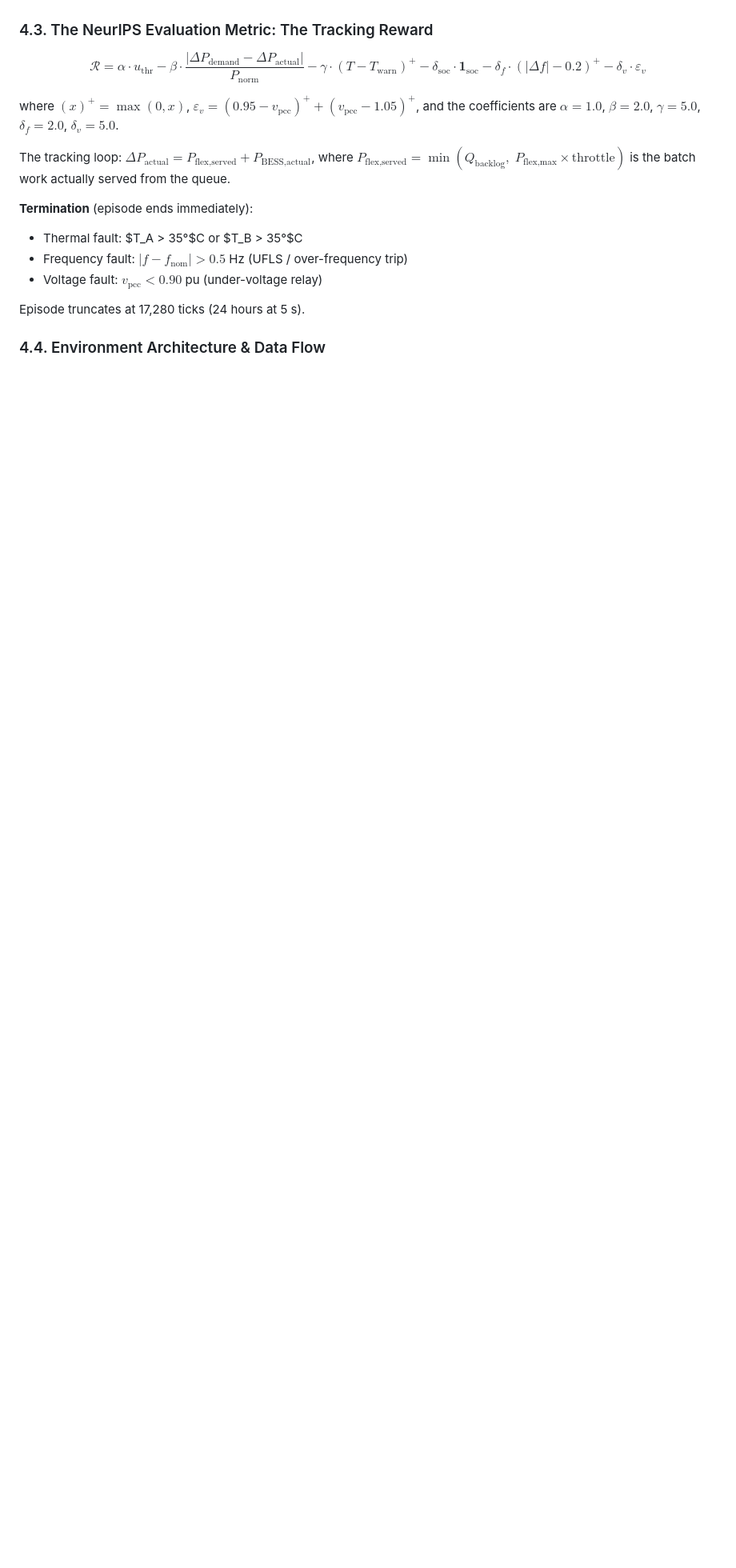
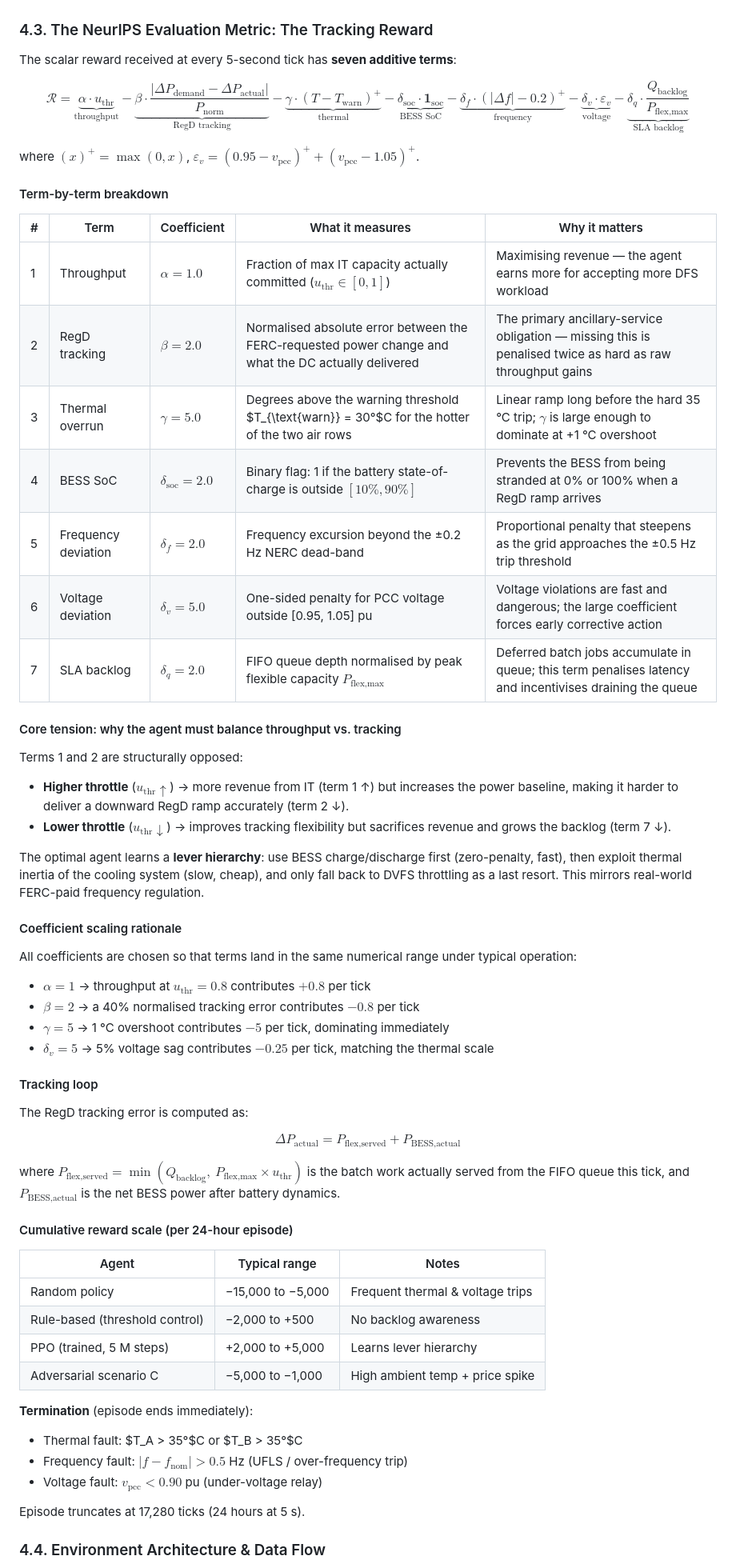
Before and after one commit to HewlettPackard/c2g-bench, a Markdown page: README.md, the part around the change. Shown at 80% size. Rendered like a GitHub page; blank space fills up the shorter version.

Commit message:
docs: expand §4.3 reward explanation — 7-term equation, term breakdown table, coefficient rationale, lever hierarchy, reward scale reference

```diff
--- a/README.md
+++ b/README.md
@@ -135,11 +135,58 @@ Executes the physical "Handshake." Receives the real-time frequency regulation s
 
 ### 4.3. The NeurIPS Evaluation Metric: The Tracking Reward
 
-$$\mathcal{R} = \alpha \cdot u_{\text{thr}} - \beta \cdot \frac{|\Delta P_{\text{demand}} - \Delta P_{\text{actual}}|}{P_{\text{norm}}} - \gamma \cdot (T - T_{\text{warn}})^{+} - \delta_{\text{soc}} \cdot \mathbf{1}_{\text{soc}} - \delta_f \cdot (|\Delta f| - 0.2)^{+} - \delta_v \cdot \varepsilon_v$$
+The scalar reward received at every 5-second tick has **seven additive terms**:
 
-where $(x)^{+} = \max(0, x)$, $\varepsilon_v = (0.95 - v_{\text{pcc}})^{+} + (v_{\text{pcc}} - 1.05)^{+}$, and the coefficients are $\alpha{=}1.0$, $\beta{=}2.0$, $\gamma{=}5.0$, $\delta_f{=}2.0$, $\delta_v{=}5.0$.
+$$\mathcal{R} = \underbrace{\alpha \cdot u_{\text{thr}}}_{\text{throughput}} - \underbrace{\beta \cdot \frac{|\Delta P_{\text{demand}} - \Delta P_{\text{actual}}|}{P_{\text{norm}}}}_{\text{RegD tracking}} - \underbrace{\gamma \cdot (T - T_{\text{warn}})^{+}}_{\text{thermal}} - \underbrace{\delta_{\text{soc}} \cdot \mathbf{1}_{\text{soc}}}_{\text{BESS SoC}} - \underbrace{\delta_f \cdot (|\Delta f| - 0.2)^{+}}_{\text{frequency}} - \underbrace{\delta_v \cdot \varepsilon_v}_{\text{voltage}} - \underbrace{\delta_q \cdot \frac{Q_{\text{backlog}}}{P_{\text{flex,max}}}}_{\text{SLA backlog}}$$
 
-The tracking loop: $\Delta P_{\text{actual}} = P_{\text{flex,served}} + P_{\text{BESS,actual}}$, where $P_{\text{flex,served}} = \min(Q_{\text{backlog}},\; P_{\text{flex,max}} \times \text{throttle})$ is the batch work actually served from the queue.
+where $(x)^{+} = \max(0,x)$, $\varepsilon_v = (0.95 - v_{\text{pcc}})^{+} + (v_{\text{pcc}} - 1.05)^{+}$.
+
+#### Term-by-term breakdown
+
+| # | Term | Coefficient | What it measures | Why it matters |
+|---|------|-------------|-----------------|----------------|
+| 1 | Throughput | $\alpha = 1.0$ | Fraction of max IT capacity actually committed ($u_{\text{thr}} \in [0,1]$) | Maximising revenue — the agent earns more for accepting more DFS workload |
+| 2 | RegD tracking | $\beta = 2.0$ | Normalised absolute error between the FERC-requested power change and what the DC actually delivered | The primary ancillary-service obligation — missing this is penalised twice as hard as raw throughput gains |
+| 3 | Thermal overrun | $\gamma = 5.0$ | Degrees above the warning threshold $T_{\text{warn}} = 30°$C for the hotter of the two air rows | Linear ramp long before the hard 35 °C trip; $\gamma$ is large enough to dominate at +1 °C overshoot |
+| 4 | BESS SoC | $\delta_{\text{soc}} = 2.0$ | Binary flag: 1 if the battery state-of-charge is outside $[10\%, 90\%]$ | Prevents the BESS from being stranded at 0% or 100% when a RegD ramp arrives |
+| 5 | Frequency deviation | $\delta_f = 2.0$ | Frequency excursion beyond the ±0.2 Hz NERC dead-band | Proportional penalty that steepens as the grid approaches the ±0.5 Hz trip threshold |
+| 6 | Voltage deviation | $\delta_v = 5.0$ | One-sided penalty for PCC voltage outside [0.95, 1.05] pu | Voltage violations are fast and dangerous; the large coefficient forces early corrective action |
+| 7 | SLA backlog | $\delta_q = 2.0$ | FIFO queue depth normalised by peak flexible capacity $P_{\text{flex,max}}$ | Deferred batch jobs accumulate in queue; this term penalises latency and incentivises draining the queue |
+
+#### Core tension: why the agent must balance throughput vs. tracking
+
+Terms 1 and 2 are structurally opposed:
+
+- **Higher throttle** ($u_{\text{thr}} \uparrow$) → more revenue from IT (term 1 ↑) but increases the power baseline, making it harder to deliver a downward RegD ramp accurately (term 2 ↓).
+- **Lower throttle** ($u_{\text{thr}} \downarrow$) → improves tracking flexibility but sacrifices revenue and grows the backlog (term 7 ↓).
+
+The optimal agent learns a **lever hierarchy**: use BESS charge/discharge first (zero-penalty, fast), then exploit thermal inertia of the cooling system (slow, cheap), and only fall back to DVFS throttling as a last resort. This mirrors real-world FERC-paid frequency regulation.
+
+#### Coefficient scaling rationale
+
+All coefficients are chosen so that terms land in the same numerical range under typical operation:
+
+- $\alpha = 1$ → throughput at $u_{\text{thr}} = 0.8$ contributes $+0.8$ per tick
+- $\beta = 2$ → a 40% normalised tracking error contributes $-0.8$ per tick
+- $\gamma = 5$ → 1 °C overshoot contributes $-5$ per tick, dominating immediately
+- $\delta_v = 5$ → 5% voltage sag contributes $-0.25$ per tick, matching the thermal scale
+
+#### Tracking loop
+
+The RegD tracking error is computed as:
+
+$$\Delta P_{\text{actual}} = P_{\text{flex,served}} + P_{\text{BESS,actual}}$$
+
+where $P_{\text{flex,served}} = \min\!\left(Q_{\text{backlog}},\ P_{\text{flex,max}} \times u_{\text{thr}}\right)$ is the batch work actually served from the FIFO queue this tick, and $P_{\text{BESS,actual}}$ is the net BESS power after battery dynamics.
+
+#### Cumulative reward scale (per 24-hour episode)
+
+| Agent | Typical range | Notes |
+|-------|--------------|-------|
+| Random policy | −15,000 to −5,000 | Frequent thermal & voltage trips |
+| Rule-based (threshold control) | −2,000 to +500 | No backlog awareness |
+| PPO (trained, 5 M steps) | +2,000 to +5,000 | Learns lever hierarchy |
+| Adversarial scenario C | −5,000 to −1,000 | High ambient temp + price spike |
 
 **Termination** (episode ends immediately):
 - Thermal fault: $T_A > 35°$C or $T_B > 35°$C
```
